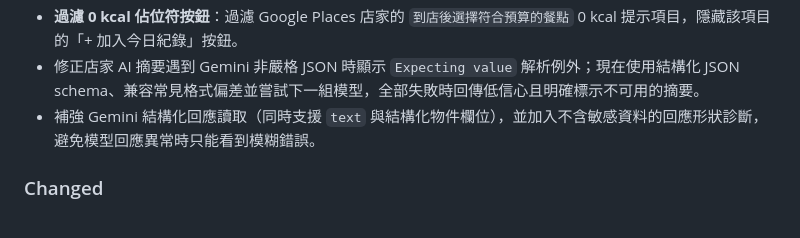
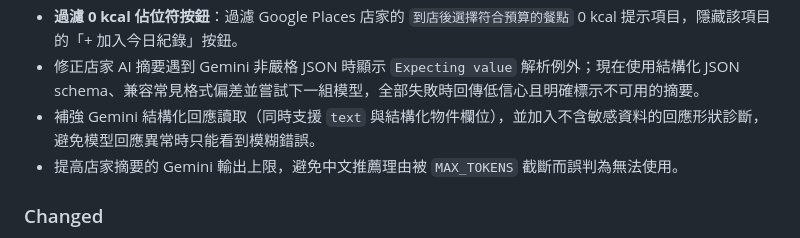
Before and after one commit to LitchiCat1/Personalized-Food-Recommendation-System, a Markdown page: CHANGELOG.md, the part around the change. Rendered like a GitHub page.

Commit message:
docs: note summary token limit fix

```diff
--- a/CHANGELOG.md
+++ b/CHANGELOG.md
@@ -18,6 +18,7 @@
 - **過濾 0 kcal 佔位符按鈕**：過濾 Google Places 店家的 `到店後選擇符合預算的餐點` 0 kcal 提示項目，隱藏該項目的「+ 加入今日紀錄」按鈕。
 - 修正店家 AI 摘要遇到 Gemini 非嚴格 JSON 時顯示 `Expecting value` 解析例外；現在使用結構化 JSON schema、兼容常見格式偏差並嘗試下一組模型，全部失敗時回傳低信心且明確標示不可用的摘要。
 - 補強 Gemini 結構化回應讀取（同時支援 `text` 與結構化物件欄位），並加入不含敏感資料的回應形狀診斷，避免模型回應異常時只能看到模糊錯誤。
+- 提高店家摘要的 Gemini 輸出上限，避免中文推薦理由被 `MAX_TOKENS` 截斷而誤判為無法使用。
 
 ### Changed
 
```
